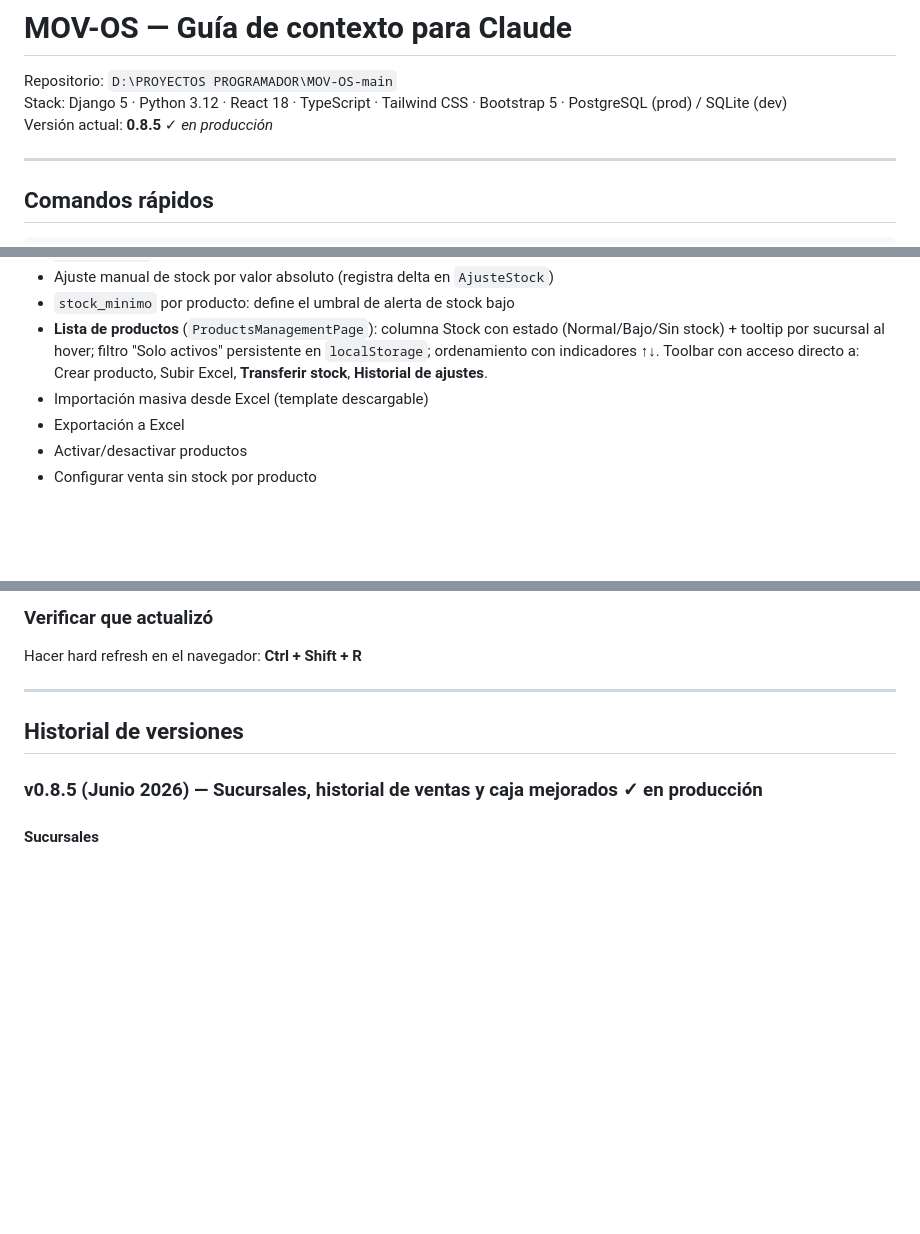
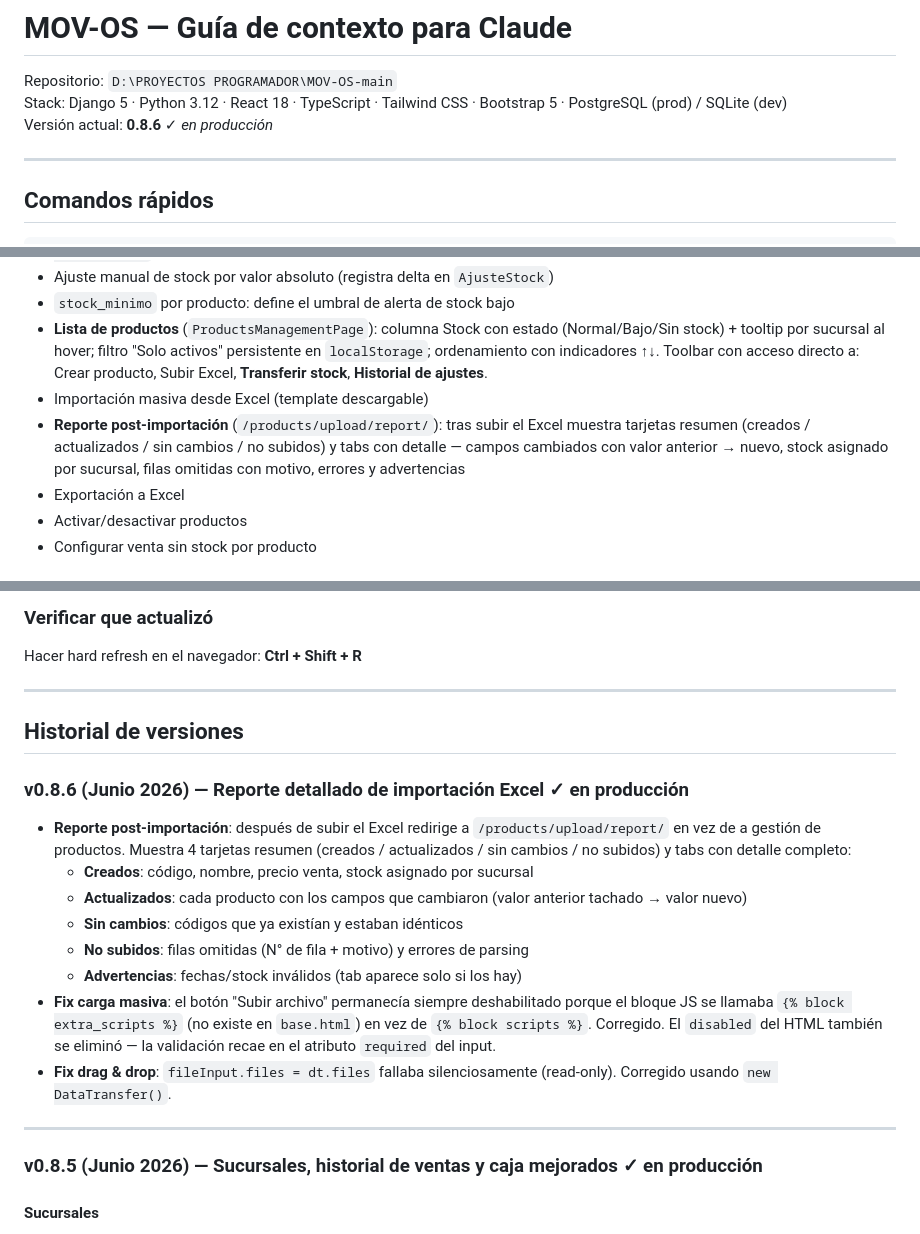
Before and after one commit to SaraMarsDivino/MOV-OS, a Markdown page: MOV-OS.md, 3 parts joined by grey strips. Drawn GitHub-style; blank space fills up the shorter version.

Commit message:
docs: actualizar MOV-OS.md a v0.8.6

```diff
--- a/MOV-OS.md
+++ b/MOV-OS.md
@@ -2,7 +2,7 @@
 
 Repositorio: `D:\PROYECTOS PROGRAMADOR\MOV-OS-main`
 Stack: Django 5 · Python 3.12 · React 18 · TypeScript · Tailwind CSS · Bootstrap 5 · PostgreSQL (prod) / SQLite (dev)
-Versión actual: **0.8.5** ✓ *en producción*
+Versión actual: **0.8.6** ✓ *en producción*
 
 ---
 
@@ -147,6 +147,7 @@ Una `Venta` puede tener múltiples métodos de pago. `VentaPago` guarda cada tra
 - `stock_minimo` por producto: define el umbral de alerta de stock bajo
 - **Lista de productos** (`ProductsManagementPage`): columna Stock con estado (Normal/Bajo/Sin stock) + tooltip por sucursal al hover; filtro "Solo activos" persistente en `localStorage`; ordenamiento con indicadores ↑↓. Toolbar con acceso directo a: Crear producto, Subir Excel, **Transferir stock**, **Historial de ajustes**.
 - Importación masiva desde Excel (template descargable)
+- **Reporte post-importación** (`/products/upload/report/`): tras subir el Excel muestra tarjetas resumen (creados / actualizados / sin cambios / no subidos) y tabs con detalle — campos cambiados con valor anterior → nuevo, stock asignado por sucursal, filas omitidas con motivo, errores y advertencias
 - Exportación a Excel
 - Activar/desactivar productos
 - Configurar venta sin stock por producto
@@ -355,6 +356,19 @@ Hacer hard refresh en el navegador: **Ctrl + Shift + R**
 
 ## Historial de versiones
 
+### v0.8.6 (Junio 2026) — Reporte detallado de importación Excel ✓ en producción
+
+- **Reporte post-importación**: después de subir el Excel redirige a `/products/upload/report/` en vez de a gestión de productos. Muestra 4 tarjetas resumen (creados / actualizados / sin cambios / no subidos) y tabs con detalle completo:
+  - **Creados**: código, nombre, precio venta, stock asignado por sucursal
+  - **Actualizados**: cada producto con los campos que cambiaron (valor anterior tachado → valor nuevo)
+  - **Sin cambios**: códigos que ya existían y estaban idénticos
+  - **No subidos**: filas omitidas (N° de fila + motivo) y errores de parsing
+  - **Advertencias**: fechas/stock inválidos (tab aparece solo si los hay)
+- **Fix carga masiva**: el botón "Subir archivo" permanecía siempre deshabilitado porque el bloque JS se llamaba `{% block extra_scripts %}` (no existe en `base.html`) en vez de `{% block scripts %}`. Corregido. El `disabled` del HTML también se eliminó — la validación recae en el atributo `required` del input.
+- **Fix drag & drop**: `fileInput.files = dt.files` fallaba silenciosamente (read-only). Corregido usando `new DataTransfer()`.
+
+---
+
 ### v0.8.5 (Junio 2026) — Sucursales, historial de ventas y caja mejorados ✓ en producción
 
 #### Sucursales
```
